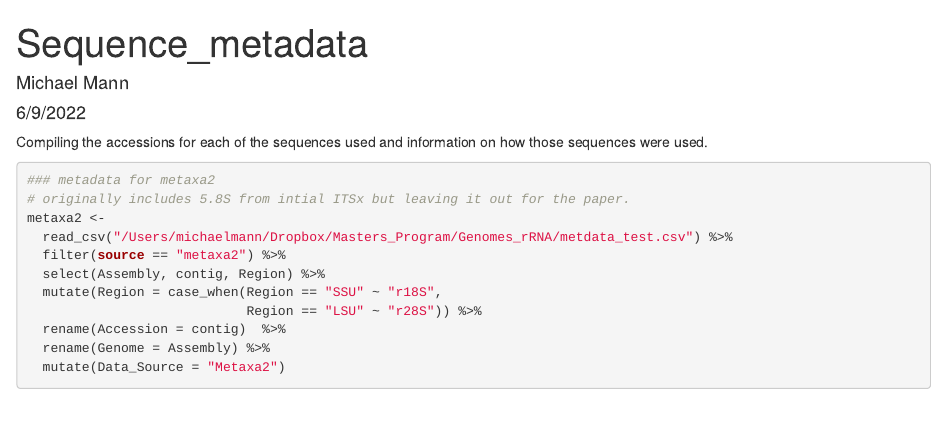
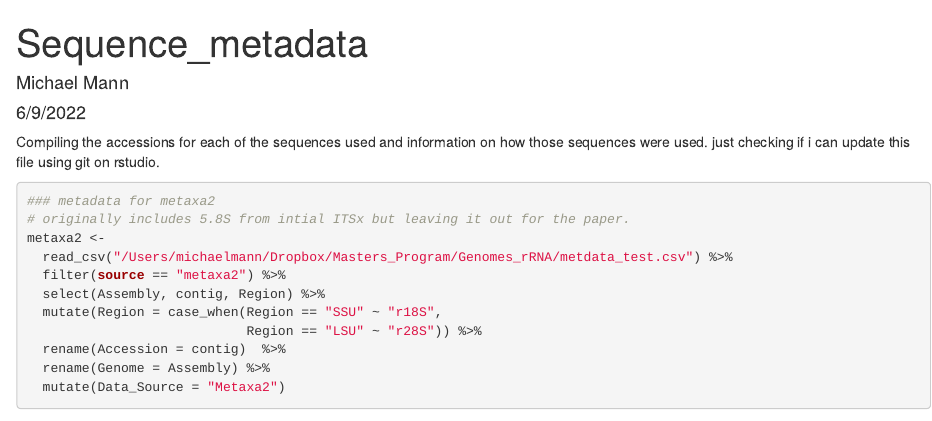
Before and after one commit to michaelamann/rRNA_Tree, an R Markdown document (Metadata_accessions.Rmd): the page in a window 1100 px wide, from its top. Rendered offline with R 4.5, knitr and Pandoc, with nearby package versions; some code elsewhere in the file could not run offline; common packages that the code uses without loading them are loaded.

Commit message:
often this works?

````diff
--- a/Metadata_accessions.Rmd
+++ b/Metadata_accessions.Rmd
@@ -7,8 +7,7 @@ output: html_document
 
 Compiling the accessions for each of the sequences used
 and information on how those sequences were used.
-
-
+just checking if i can update this file using git on rstudio.
 
 ```{r read in data}
 
````
